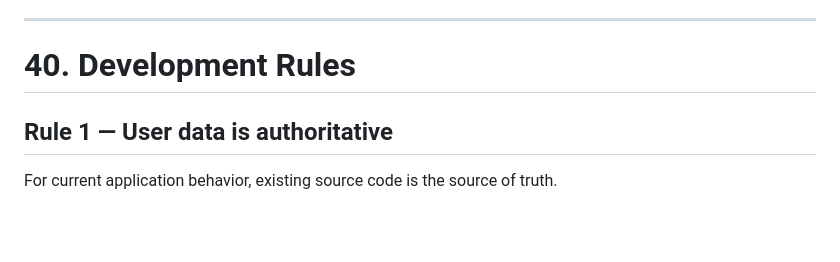
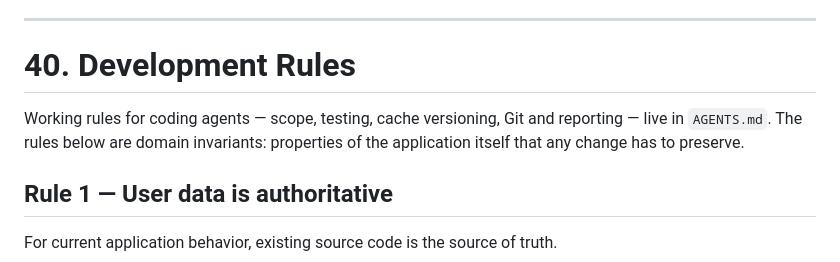
Before and after one commit to Maciejsonik/hiragana-study, a Markdown page: PROJECT.md, the part around one of its changes. Drawn GitHub-style; blank space fills up the shorter version.

```diff
--- a/PROJECT.md
+++ b/PROJECT.md
@@ -1811,6 +1811,10 @@ Delivered:
 
 # 40. Development Rules
 
+Working rules for coding agents — scope, testing, cache versioning, Git and
+reporting — live in `AGENTS.md`. The rules below are domain invariants:
+properties of the application itself that any change has to preserve.
+
 ## Rule 1 — User data is authoritative
 
 For current application behavior, existing source code is the source of truth.
```
Also changed, not shown: other parts of PROJECT.md (+8 -59 lines), AGENTS.md (added, +231 -0 lines).
